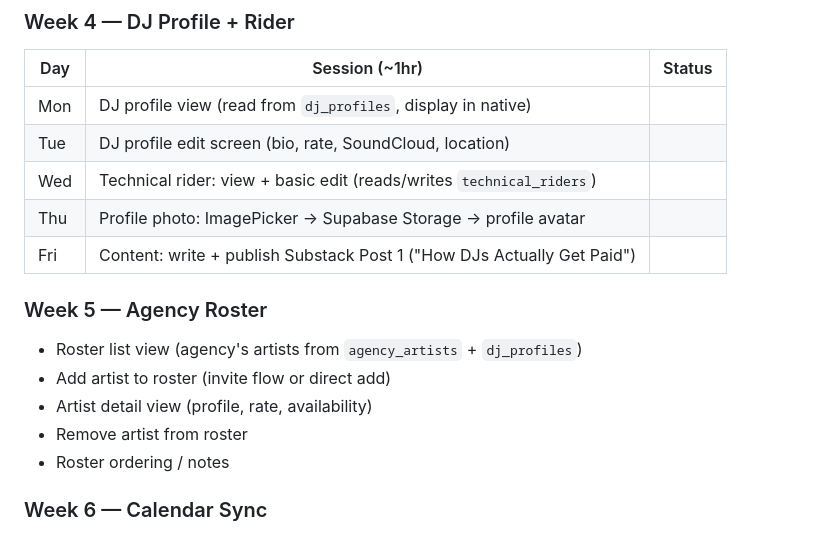
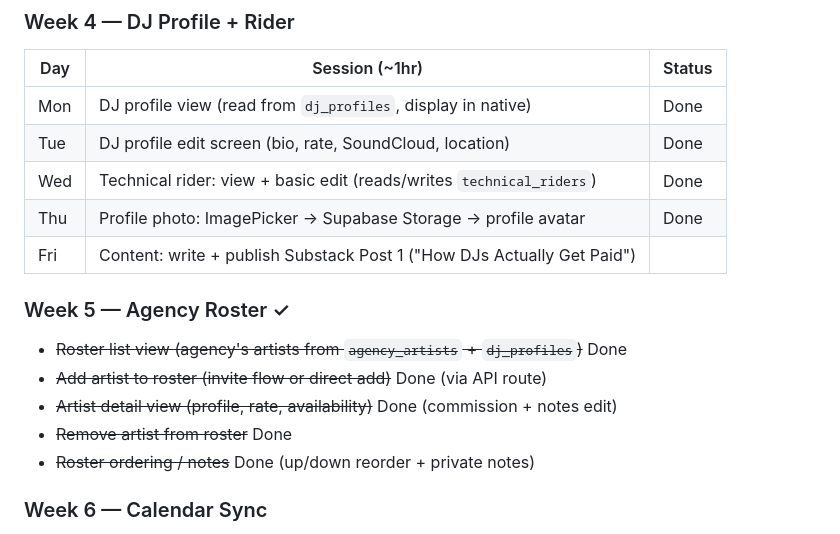
Before and after one commit to toolnyc/clubstack, a Markdown page: docs/mvp-roadmap.md, the part around the change. Drawn GitHub-style.

Commit message:
chore: session close — update roadmap and conventions
Mark Week 4 (DJ Profile + Rider) and Week 5 (Agency Roster) as Done.
Add mobile-admin-ops-via-API-routes convention.

Co-Authored-By: Claude Opus 4.6 (1M context) <noreply@anthropic.com>

```diff
--- a/docs/mvp-roadmap.md
+++ b/docs/mvp-roadmap.md
@@ -55,19 +55,19 @@
 
 | Day | Session (~1hr)                                                         | Status |
 | --- | ---------------------------------------------------------------------- | ------ |
-| Mon | DJ profile view (read from `dj_profiles`, display in native)           |        |
-| Tue | DJ profile edit screen (bio, rate, SoundCloud, location)               |        |
-| Wed | Technical rider: view + basic edit (reads/writes `technical_riders`)   |        |
-| Thu | Profile photo: ImagePicker → Supabase Storage → profile avatar         |        |
+| Mon | DJ profile view (read from `dj_profiles`, display in native)           | Done   |
+| Tue | DJ profile edit screen (bio, rate, SoundCloud, location)               | Done   |
+| Wed | Technical rider: view + basic edit (reads/writes `technical_riders`)   | Done   |
+| Thu | Profile photo: ImagePicker → Supabase Storage → profile avatar         | Done   |
 | Fri | Content: write + publish Substack Post 1 ("How DJs Actually Get Paid") |        |
 
-### Week 5 — Agency Roster
+### Week 5 — Agency Roster ✓
 
-- Roster list view (agency's artists from `agency_artists` + `dj_profiles`)
-- Add artist to roster (invite flow or direct add)
-- Artist detail view (profile, rate, availability)
-- Remove artist from roster
-- Roster ordering / notes
+- ~~Roster list view (agency's artists from `agency_artists` + `dj_profiles`)~~ Done
+- ~~Add artist to roster (invite flow or direct add)~~ Done (via API route)
+- ~~Artist detail view (profile, rate, availability)~~ Done (commission + notes edit)
+- ~~Remove artist from roster~~ Done
+- ~~Roster ordering / notes~~ Done (up/down reorder + private notes)
 
 ### Week 6 — Calendar Sync
 
```
Also changed, not shown: CLAUDE.md (+1 -0 lines).
